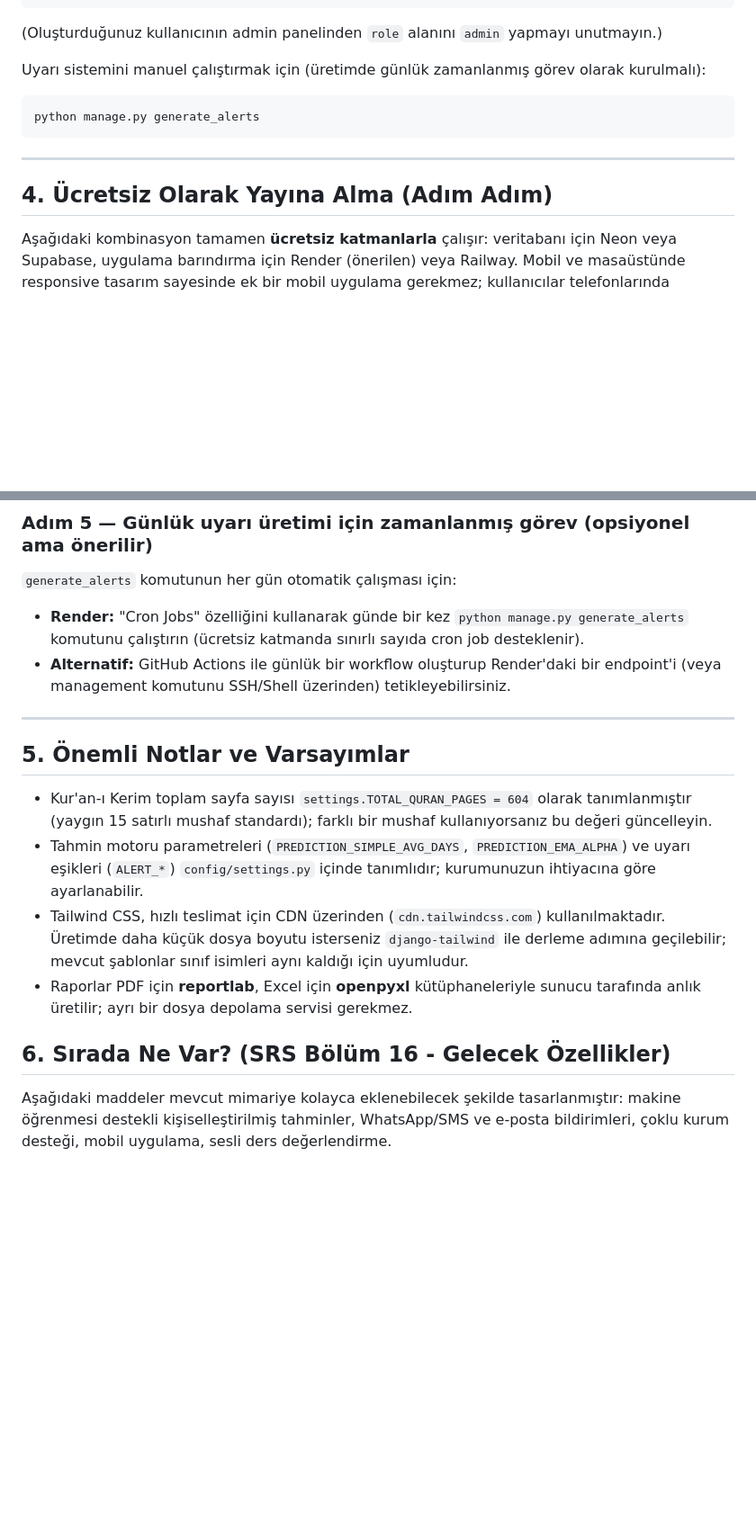
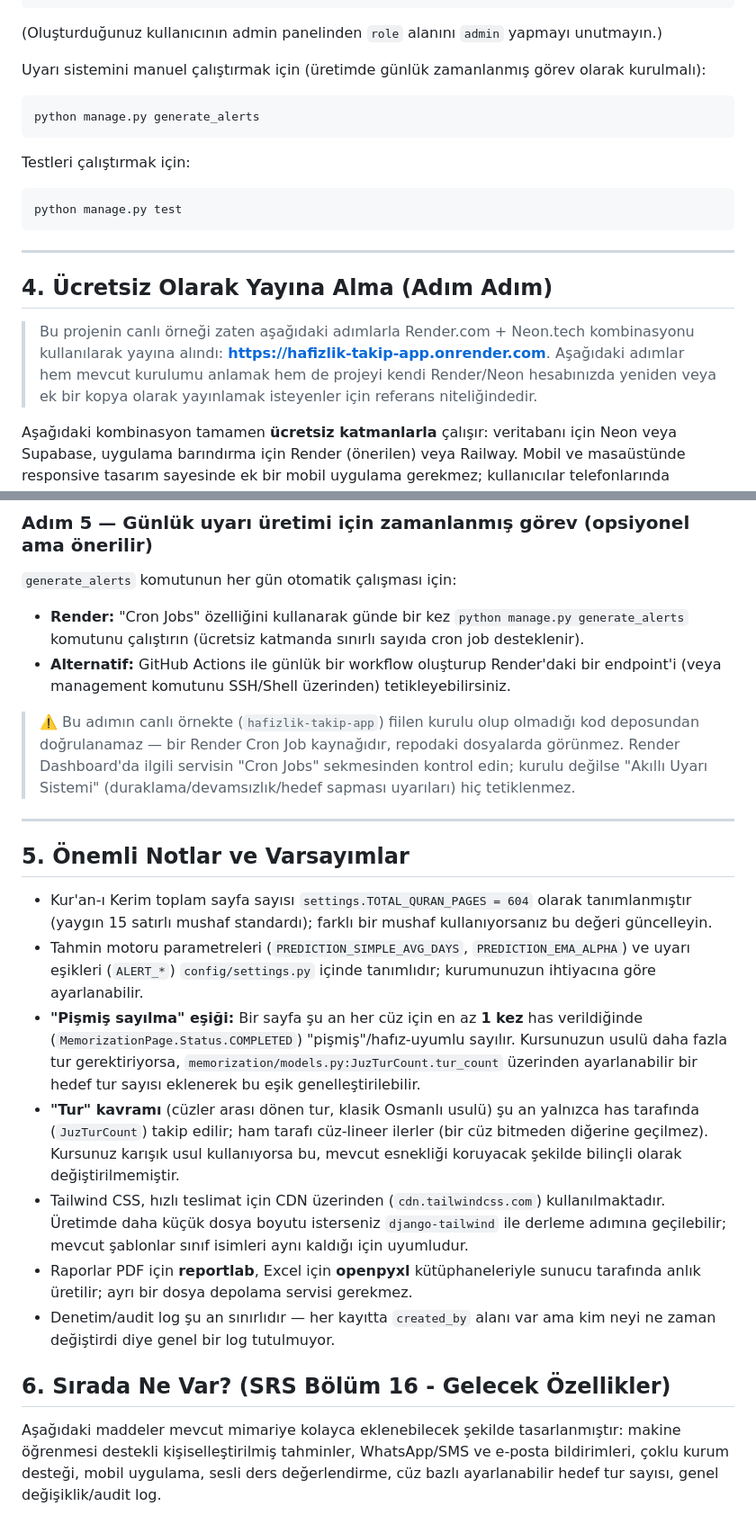
Before and after one commit to yemreaydinli/hafizlik-takip, a Markdown page: README.md, 2 parts joined by grey strips. Shown at 90% size. Rendered like a GitHub page; blank space fills up the shorter version.

Commit message:
Son değişiklikler redme dosyasına eklendi

````diff
--- a/README.md
+++ b/README.md
@@ -77,9 +103,20 @@ Uyarı sistemini manuel çalıştırmak için (üretimde günlük zamanlanmış
 python manage.py generate_alerts
 ```
 
+Testleri çalıştırmak için:
+```bash
+python manage.py test
+```
+
 ---
 
 ## 4. Ücretsiz Olarak Yayına Alma (Adım Adım)
+
+> Bu projenin canlı örneği zaten aşağıdaki adımlarla Render.com + Neon.tech kombinasyonu
+> kullanılarak yayına alındı: **https://hafizlik-takip-app.onrender.com**. Aşağıdaki adımlar
+> hem mevcut kurulumu anlamak hem de projeyi kendi Render/Neon hesabınızda yeniden veya ek
+> bir kopya olarak yayınlamak isteyenler için referans niteliğindedir.
+
 
 Aşağıdaki kombinasyon tamamen **ücretsiz katmanlarla** çalışır: veritabanı için Neon veya Supabase,
 uygulama barındırma için Render (önerilen) veya Railway. Mobil ve masaüstünde responsive
@@ -151,23 +188,40 @@ Sistem responsive olduğu için ek bir mobil uygulamaya gerek yoktur:
 - **Render:** "Cron Jobs" özelliğini kullanarak günde bir kez `python manage.py generate_alerts` komutunu çalıştırın (ücretsiz katmanda sınırlı sayıda cron job desteklenir).
 - **Alternatif:** GitHub Actions ile günlük bir workflow oluşturup Render'daki bir endpoint'i (veya management komutunu SSH/Shell üzerinden) tetikleyebilirsiniz.
 
+> ⚠️ Bu adımın canlı örnekte (`hafizlik-takip-app`) fiilen kurulu olup olmadığı kod deposundan
+> doğrulanamaz — bir Render Cron Job kaynağıdır, repodaki dosyalarda görünmez. Render
+> Dashboard'da ilgili servisin "Cron Jobs" sekmesinden kontrol edin; kurulu değilse "Akıllı
+> Uyarı Sistemi" (duraklama/devamsızlık/hedef sapması uyarıları) hiç tetiklenmez.
+
 ---
 
 ## 5. Önemli Notlar ve Varsayımlar
+
 
 - Kur'an-ı Kerim toplam sayfa sayısı `settings.TOTAL_QURAN_PAGES = 604` olarak tanımlanmıştır
   (yaygın 15 satırlı mushaf standardı); farklı bir mushaf kullanıyorsanız bu değeri güncelleyin.
 - Tahmin motoru parametreleri (`PREDICTION_SIMPLE_AVG_DAYS`, `PREDICTION_EMA_ALPHA`) ve uyarı
   eşikleri (`ALERT_*`) `config/settings.py` içinde tanımlıdır; kurumunuzun ihtiyacına göre
   ayarlanabilir.
+- **"Pişmiş sayılma" eşiği:** Bir sayfa şu an her cüz için en az **1 kez** has verildiğinde
+  (`MemorizationPage.Status.COMPLETED`) "pişmiş"/hafız-uyumlu sayılır. Kursunuzun usulü daha
+  fazla tur gerektiriyorsa, `memorization/models.py:JuzTurCount.tur_count` üzerinden
+  ayarlanabilir bir hedef tur sayısı eklenerek bu eşik genelleştirilebilir.
+- **"Tur" kavramı** (cüzler arası dönen tur, klasik Osmanlı usulü) şu an yalnızca has
+  tarafında (`JuzTurCount`) takip edilir; ham tarafı cüz-lineer ilerler (bir cüz bitmeden
+  diğerine geçilmez). Kursunuz karışık usul kullanıyorsa bu, mevcut esnekliği koruyacak
+  şekilde bilinçli olarak değiştirilmemiştir.
 - Tailwind CSS, hızlı teslimat için CDN üzerinden (`cdn.tailwindcss.com`) kullanılmaktadır.
   Üretimde daha küçük dosya boyutu isterseniz `django-tailwind` ile derleme adımına geçilebilir;
   mevcut şablonlar sınıf isimleri aynı kaldığı için uyumludur.
 - Raporlar PDF için **reportlab**, Excel için **openpyxl** kütüphaneleriyle sunucu tarafında
   anlık üretilir; ayrı bir dosya depolama servisi gerekmez.
+- Denetim/audit log şu an sınırlıdır — her kayıtta `created_by` alanı var ama kim neyi ne zaman
+  değiştirdi diye genel bir log tutulmuyor.
 
 ## 6. Sırada Ne Var? (SRS Bölüm 16 - Gelecek Özellikler)
 
 Aşağıdaki maddeler mevcut mimariye kolayca eklenebilecek şekilde tasarlanmıştır:
 makine öğrenmesi destekli kişiselleştirilmiş tahminler, WhatsApp/SMS ve e-posta bildirimleri,
-çoklu kurum desteği, mobil uygulama, sesli ders değerlendirme.
+çoklu kurum desteği, mobil uygulama, sesli ders değerlendirme, cüz bazlı ayarlanabilir hedef
+tur sayısı, genel değişiklik/audit log.
````
Also changed, not shown: other parts of README.md (+35 -9 lines).
